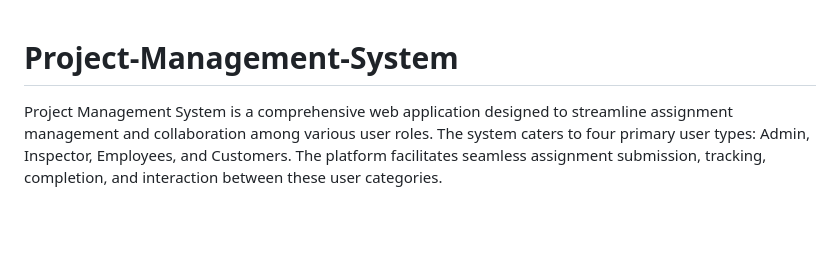
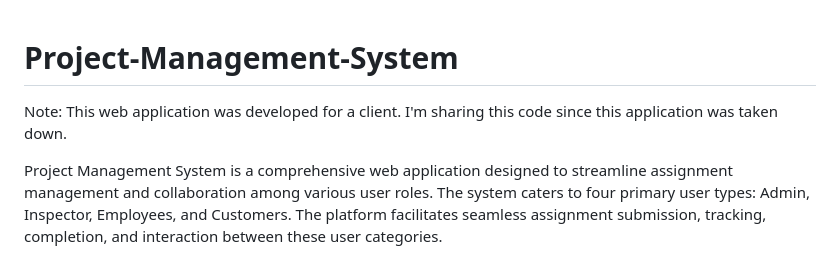
Before and after one commit to Munavvirr/Project-Management-System, a Markdown page: README.md, the part around the change. Rendered like a GitHub page; blank space fills up the shorter version.

```diff
--- a/README.md
+++ b/README.md
@@ -1,4 +1,6 @@
 # Project-Management-System
+
+Note: This web application was developed for a client. I'm sharing this code since this application was taken down.
 
 Project Management System is a comprehensive web application designed to streamline assignment management and collaboration among various user roles. The system caters to four primary user types: Admin, Inspector, Employees, and Customers. The platform facilitates seamless assignment submission, tracking, completion, and interaction between these user categories.
 
```
